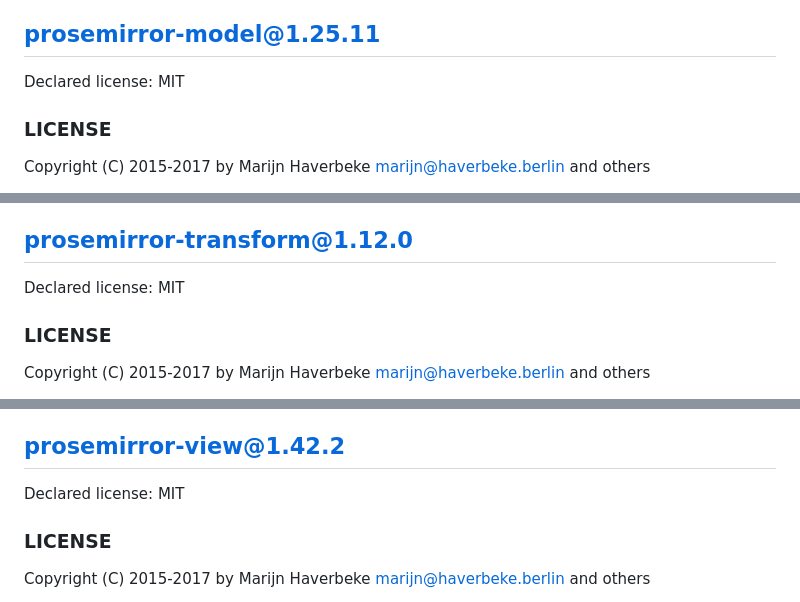
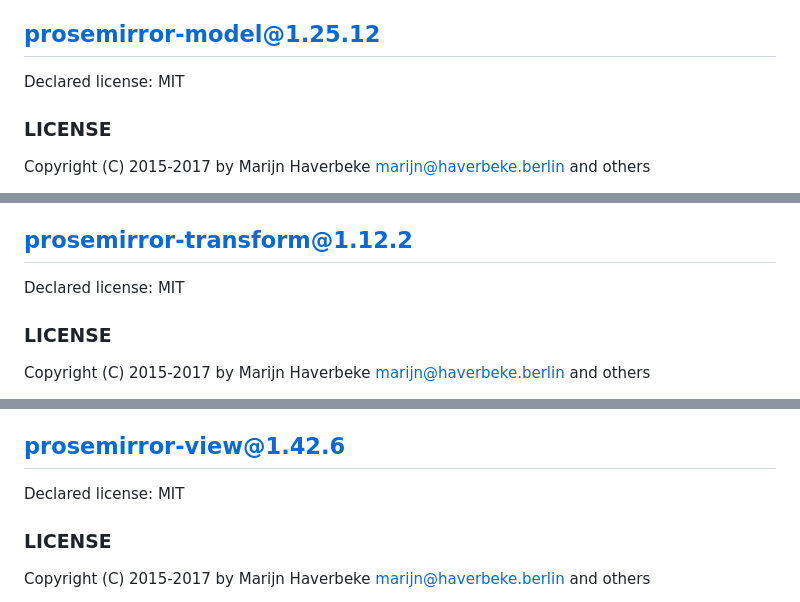
Before and after one commit to coco-vexel/coco-office, a Markdown page: packages/editor/THIRD_PARTY_NOTICES.md, 3 parts joined by grey strips. GitHub-like rendering.

```diff
--- a/packages/editor/THIRD_PARTY_NOTICES.md
+++ b/packages/editor/THIRD_PARTY_NOTICES.md
@@ -81,7 +81,7 @@ LIABILITY, WHETHER IN AN ACTION OF CONTRACT, TORT OR OTHERWISE, ARISING FROM,
 OUT OF OR IN CONNECTION WITH THE SOFTWARE OR THE USE OR OTHER DEALINGS IN
 THE SOFTWARE.
 
-## prosemirror-model@1.25.11
+## prosemirror-model@1.25.12
 
 Declared license: MIT
 
@@ -133,7 +133,7 @@ LIABILITY, WHETHER IN AN ACTION OF CONTRACT, TORT OR OTHERWISE, ARISING FROM,
 OUT OF OR IN CONNECTION WITH THE SOFTWARE OR THE USE OR OTHER DEALINGS IN
 THE SOFTWARE.
 
-## prosemirror-transform@1.12.0
+## prosemirror-transform@1.12.2
 
 Declared license: MIT
 
@@ -159,7 +159,7 @@ LIABILITY, WHETHER IN AN ACTION OF CONTRACT, TORT OR OTHERWISE, ARISING FROM,
 OUT OF OR IN CONNECTION WITH THE SOFTWARE OR THE USE OR OTHER DEALINGS IN
 THE SOFTWARE.
 
-## prosemirror-view@1.42.2
+## prosemirror-view@1.42.6
 
 Declared license: MIT
 
```
Also changed, not shown: packages/core/THIRD_PARTY_NOTICES.md (+1 -1 lines), packages/oojson/THIRD_PARTY_NOTICES.md (+1 -1 lines).
